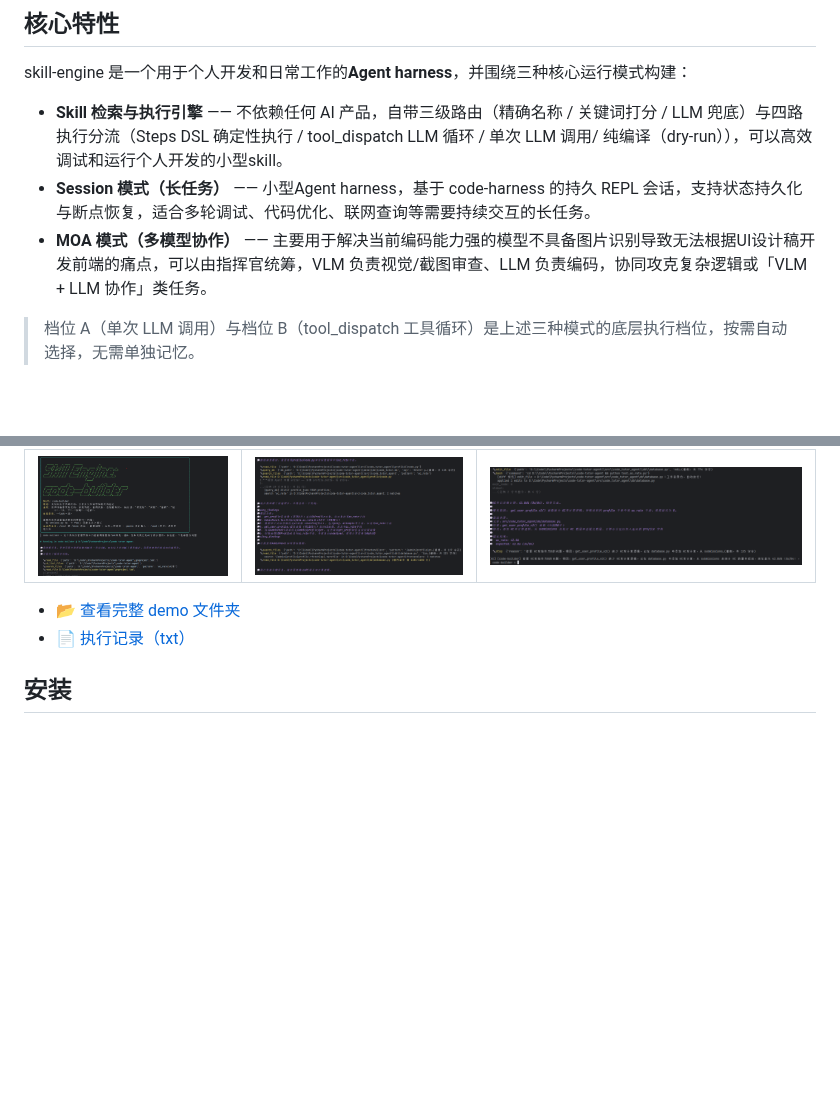
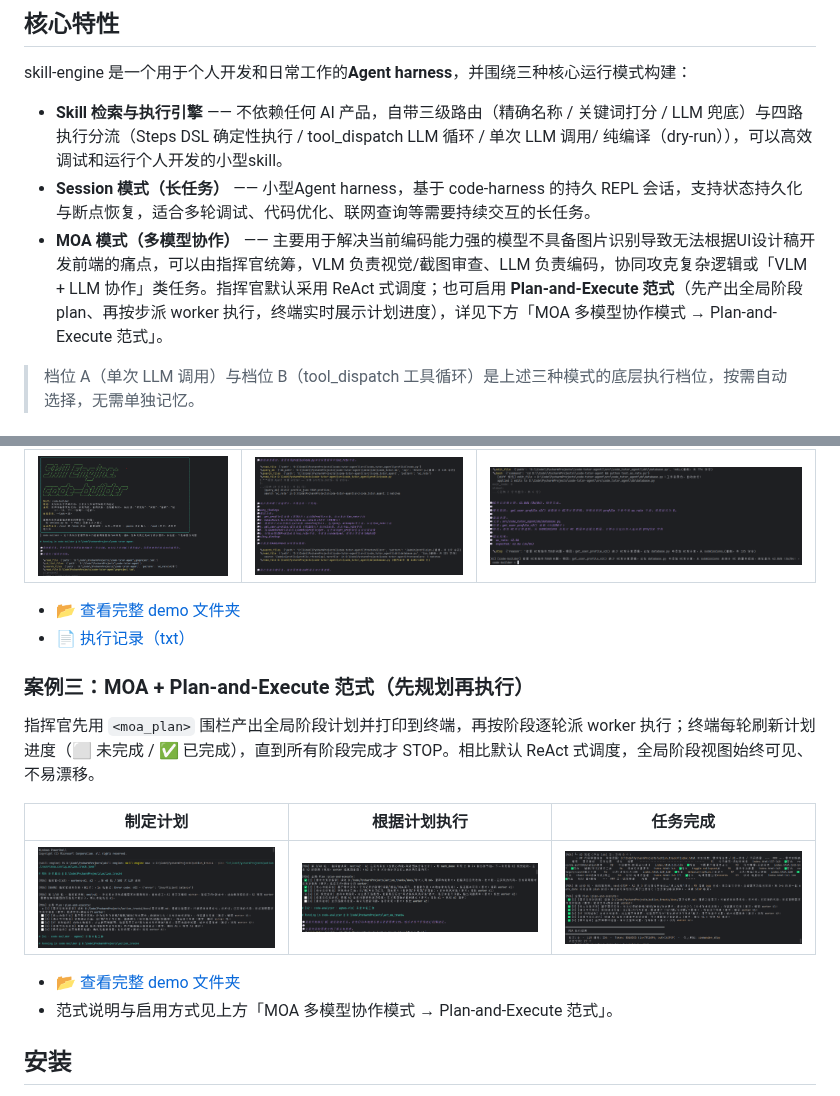
Before and after one commit to YanzheShi/skill-engine, a Markdown page: README.md, 2 parts joined by grey strips. Rendered like a GitHub page; pictures changed too: demo/plan-execute/任务完成.png (added), demo/plan-execute/制定计划.png (added), demo/plan-execute/根据计划执行.png (added); blank space fills up the shorter version.

```diff
--- a/README.md
+++ b/README.md
@@ -8,7 +8,7 @@ skill-engine 是一个用于个人开发和日常工作的**Agent harness**，
 
 - **Skill 检索与执行引擎** —— 不依赖任何 AI 产品，自带三级路由（精确名称 / 关键词打分 / LLM 兜底）与四路执行分流（Steps DSL 确定性执行 / tool_dispatch LLM 循环 / 单次 LLM 调用/ 纯编译（dry-run）），可以高效调试和运行个人开发的小型skill。
 - **Session 模式（长任务）** —— 小型Agent harness，基于 code-harness 的持久 REPL 会话，支持状态持久化与断点恢复，适合多轮调试、代码优化、联网查询等需要持续交互的长任务。
-- **MOA 模式（多模型协作）** —— 主要用于解决当前编码能力强的模型不具备图片识别导致无法根据UI设计稿开发前端的痛点，可以由指挥官统筹，VLM 负责视觉/截图审查、LLM 负责编码，协同攻克复杂逻辑或「VLM + LLM 协作」类任务。
+- **MOA 模式（多模型协作）** —— 主要用于解决当前编码能力强的模型不具备图片识别导致无法根据UI设计稿开发前端的痛点，可以由指挥官统筹，VLM 负责视觉/截图审查、LLM 负责编码，协同攻克复杂逻辑或「VLM + LLM 协作」类任务。指挥官默认采用 ReAct 式调度；也可启用 **Plan-and-Execute 范式**（先产出全局阶段 plan、再按步派 worker 执行，终端实时展示计划进度），详见下方「MOA 多模型协作模式 → Plan-and-Execute 范式」。
 
 > 档位 A（单次 LLM 调用）与档位 B（tool_dispatch 工具循环）是上述三种模式的底层执行档位，按需自动选择，无需单独记忆。
 
@@ -55,6 +55,17 @@ skill-engine 是一个用于个人开发和日常工作的**Agent harness**，
 
 - 📂 [查看完整 demo 文件夹](demo/session%20解决AC为零的问题。-第四轮优化/)
 - 📄 [执行记录（txt）](demo/session%20解决AC为零的问题/执行记录.txt)
+
+### 案例三：MOA + Plan-and-Execute 范式（先规划再执行）
+
+指挥官先用 `<moa_plan>` 围栏产出全局阶段计划并打印到终端，再按阶段逐轮派 worker 执行；终端每轮刷新计划进度（⬜ 未完成 / ✅ 已完成），直到所有阶段完成才 STOP。相比默认 ReAct 式调度，全局阶段视图始终可见、不易漂移。
+
+| 制定计划 | 根据计划执行 | 任务完成 |
+| --- | --- | --- |
+| ![制定计划](demo/plan-execute/制定计划.png) | ![根据计划执行](demo/plan-execute/根据计划执行.png) | ![任务完成](demo/plan-execute/任务完成.png) |
+
+- 📂 [查看完整 demo 文件夹](demo/plan-execute/)
+- 范式说明与启用方式见上方「MOA 多模型协作模式 → Plan-and-Execute 范式」。
 
 ## 安装
 
```
Also changed, not shown: other parts of README.md (+62 -0 lines), 1 other file.
